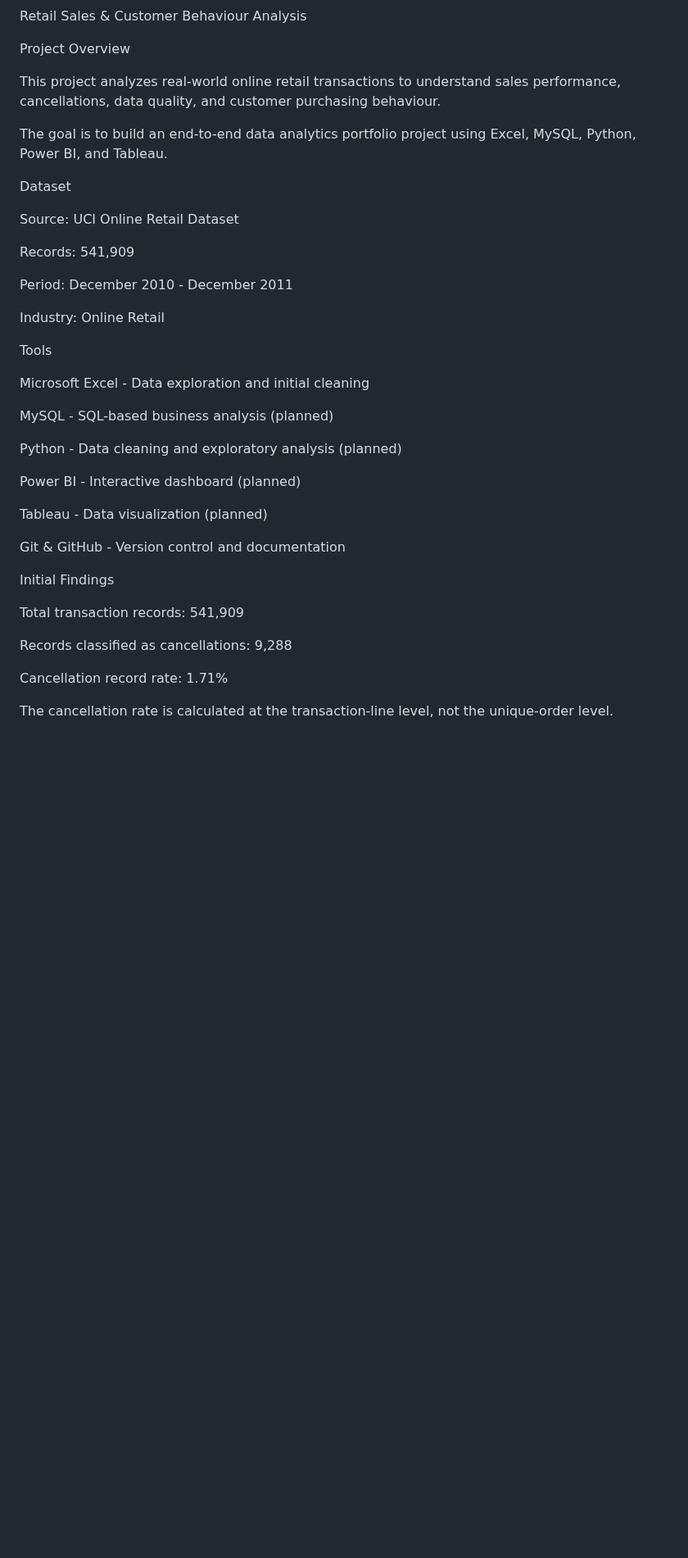
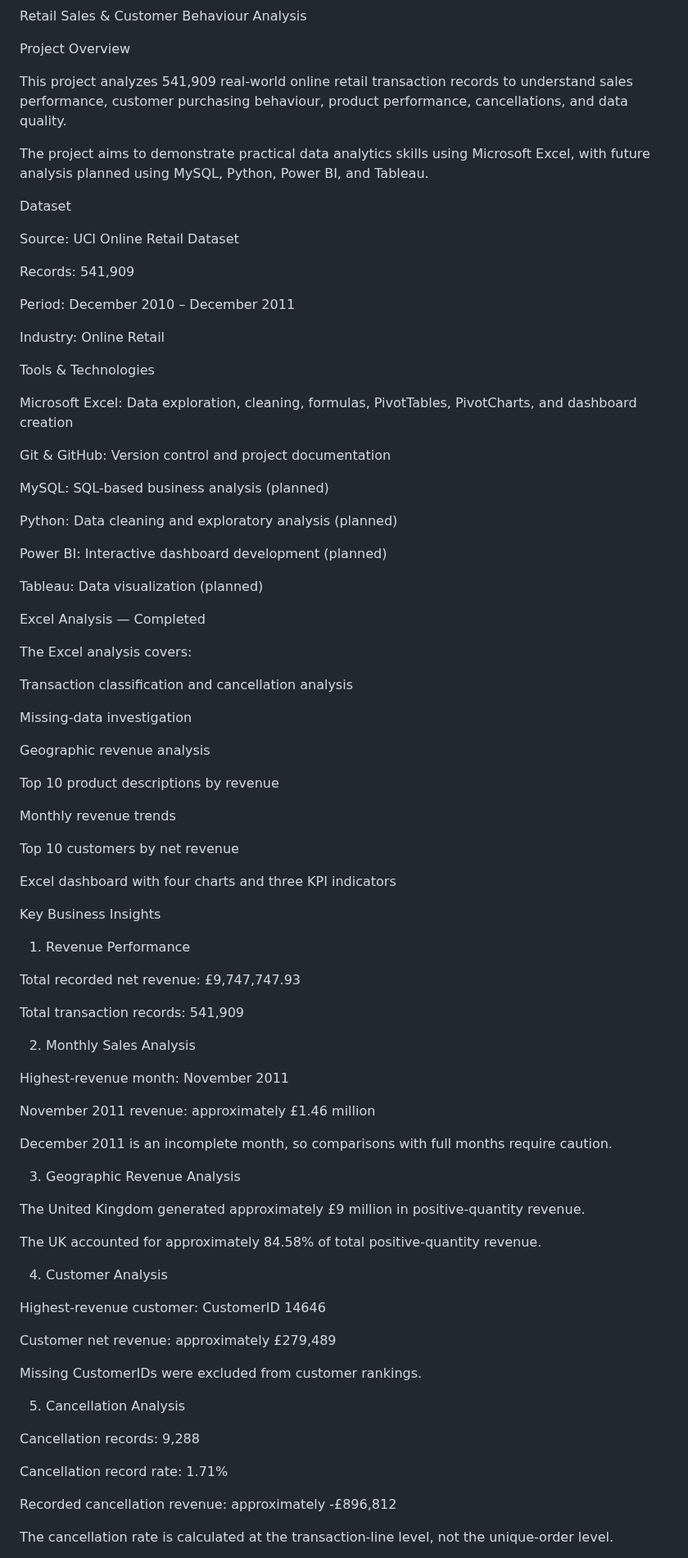
Before and after one commit to thomasantonycy-lab/retail-sales-analytics, a Markdown page: README.md, the part around one of its changes. Shown at 82% size. GitHub-like rendering; blank space fills up the shorter version.

```diff
--- a/README.md
+++ b/README.md
@@ -2,9 +2,9 @@ Retail Sales & Customer Behaviour Analysis
 
 Project Overview
 
-This project analyzes real-world online retail transactions to understand sales performance, cancellations, data quality, and customer purchasing behaviour.
+This project analyzes 541,909 real-world online retail transaction records to understand sales performance, customer purchasing behaviour, product performance, cancellations, and data quality.
 
-The goal is to build an end-to-end data analytics portfolio project using Excel, MySQL, Python, Power BI, and Tableau.
+The project aims to demonstrate practical data analytics skills using Microsoft Excel, with future analysis planned using MySQL, Python, Power BI, and Tableau.
 
 Dataset
 
@@ -12,30 +12,78 @@ Source: UCI Online Retail Dataset
 
 Records: 541,909
 
-Period: December 2010 - December 2011
+Period: December 2010 – December 2011
 
 Industry: Online Retail
 
-Tools
+Tools & Technologies
 
-Microsoft Excel - Data exploration and initial cleaning
+Microsoft Excel: Data exploration, cleaning, formulas, PivotTables, PivotCharts, and dashboard creation
 
-MySQL - SQL-based business analysis (planned)
+Git & GitHub: Version control and project documentation
 
-Python - Data cleaning and exploratory analysis (planned)
+MySQL: SQL-based business analysis (planned)
 
-Power BI - Interactive dashboard (planned)
+Python: Data cleaning and exploratory analysis (planned)
 
-Tableau - Data visualization (planned)
+Power BI: Interactive dashboard development (planned)
 
-Git & GitHub - Version control and documentation
+Tableau: Data visualization (planned)
 
-Initial Findings
+Excel Analysis — Completed
+
+The Excel analysis covers:
+
+Transaction classification and cancellation analysis
+
+Missing-data investigation
+
+Geographic revenue analysis
+
+Top 10 product descriptions by revenue
+
+Monthly revenue trends
+
+Top 10 customers by net revenue
+
+Excel dashboard with four charts and three KPI indicators
+
+Key Business Insights
+
+1. Revenue Performance
+
+Total recorded net revenue: £9,747,747.93
 
 Total transaction records: 541,909
 
-Records classified as cancellations: 9,288
+2. Monthly Sales Analysis
+
+Highest-revenue month: November 2011
+
+November 2011 revenue: approximately £1.46 million
+
+December 2011 is an incomplete month, so comparisons with full months require caution.
+
+3. Geographic Revenue Analysis
+
+The United Kingdom generated approximately £9 million in positive-quantity revenue.
+
+The UK accounted for approximately 84.58% of total positive-quantity revenue.
+
+4. Customer Analysis
+
+Highest-revenue customer: CustomerID 14646
+
+Customer net revenue: approximately £279,489
+
+Missing CustomerIDs were excluded from customer rankings.
+
+5. Cancellation Analysis
+
+Cancellation records: 9,288
 
 Cancellation record rate: 1.71%
 
+Recorded cancellation revenue: approximately -£896,812
+
 The cancellation rate is calculated at the transaction-line level, not the unique-order level.
```
Also changed, not shown: other parts of README.md (+45 -7 lines), images/sales_dashboard.png (added).
